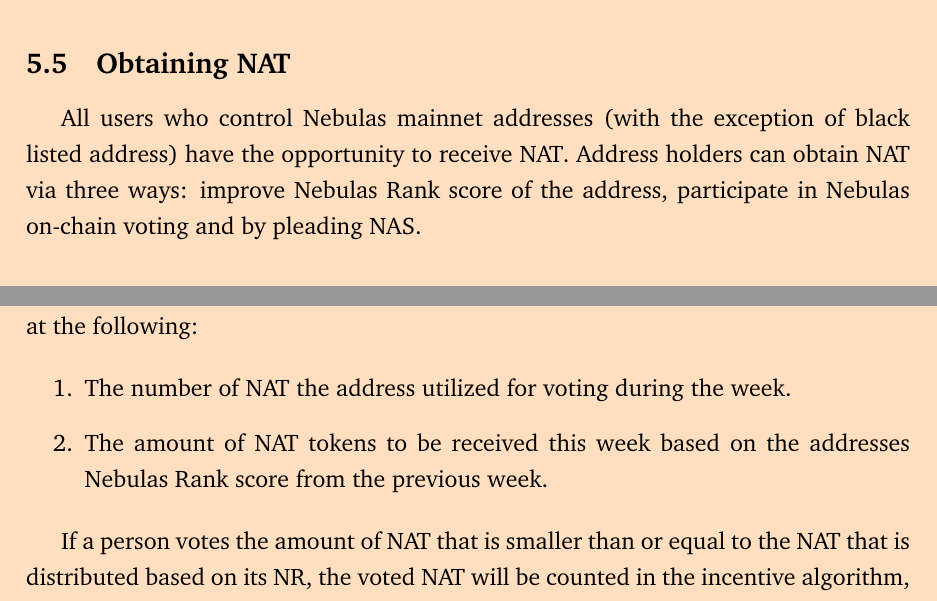
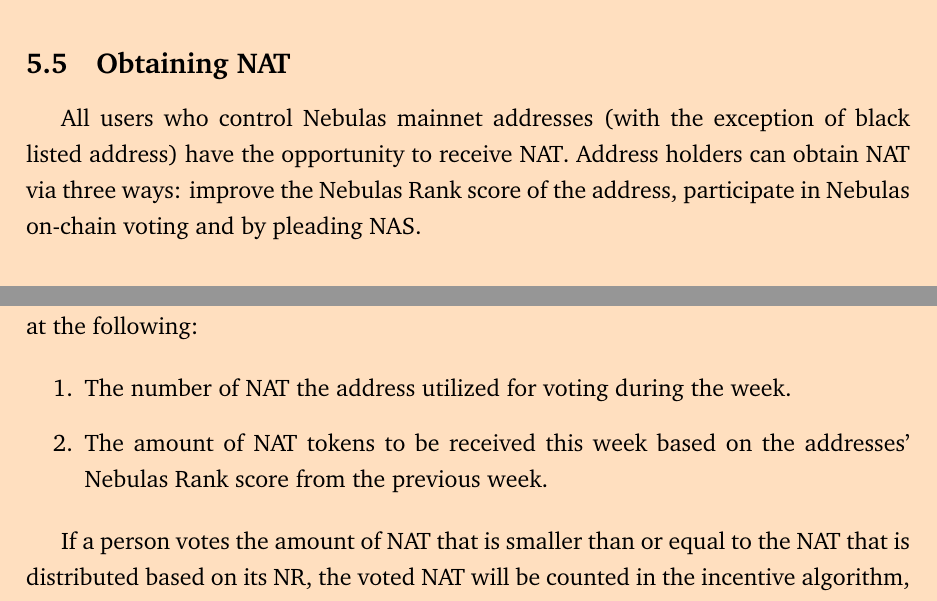
Before and after one commit to nebulasio/governance-paper, a LaTeX document (en/main.tex, which reads en/procedure.tex): two parts of pages 21 and 24 of 35, joined at a grey line, cut so that both start at the same text. Compiled offline with pdfLaTeX.

Commit message:
bug fixed.

```diff
--- a/en/procedure.tex
+++ b/en/procedure.tex
@@ -112,7 +112,7 @@
 
 \subsection{Obtaining NAT}
 
-All users who control Nebulas mainnet addresses (with the exception of black listed address) have the opportunity to receive NAT. Address holders can obtain NAT via three ways: improve Nebulas Rank score of the address, participate in Nebulas on-chain voting and by pleading NAS.
+All users who control Nebulas mainnet addresses (with the exception of black listed address) have the opportunity to receive NAT. Address holders can obtain NAT via three ways: improve the Nebulas Rank score of the address, participate in Nebulas on-chain voting and by pleading NAS.
 
 
 \paragraph{NAT blacklisted addresses}
@@ -191,7 +191,7 @@
 
 \begin{enumerate}
 	\item The number of NAT the address utilized for voting during the week.
-	\item The amount of NAT tokens to be received this week based on the addresses Nebulas Rank score from the previous week.
+	\item The amount of NAT tokens to be received this week based on the addresses' Nebulas Rank score from the previous week.
 \end{enumerate}
 
 If a person votes the amount of NAT that is smaller than or equal to the NAT that is distributed based on its NR, the voted NAT will be counted in the incentive algorithm, if a person votes the NAT that is larger than the NAT that is distributed based on its NR, this part will not be considered by the incentive algorithm.
```
Also changed, not shown: ch/principle.tex (+1 -1 lines), ch/main.pdf, en/main.pdf.
